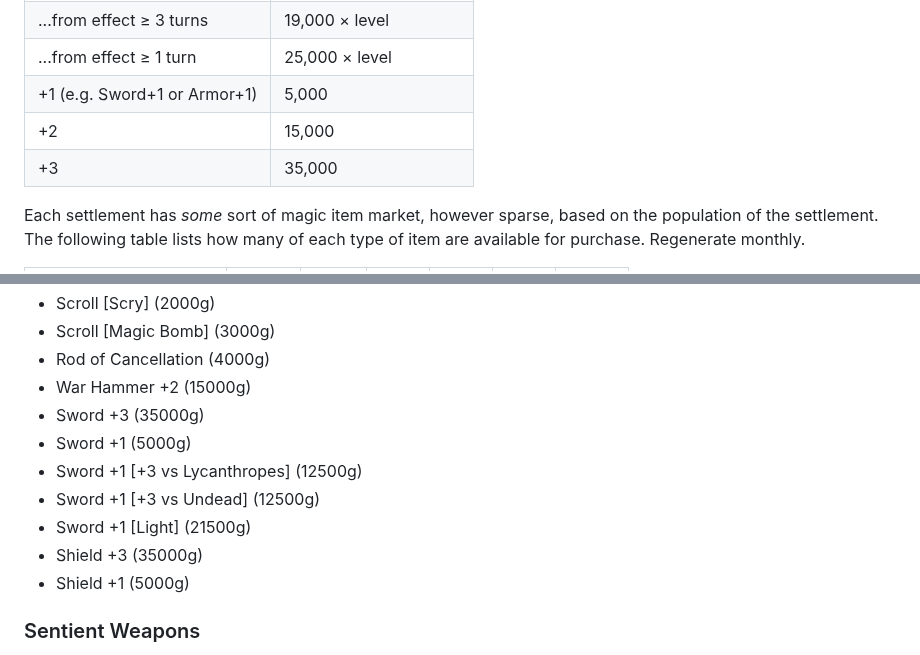
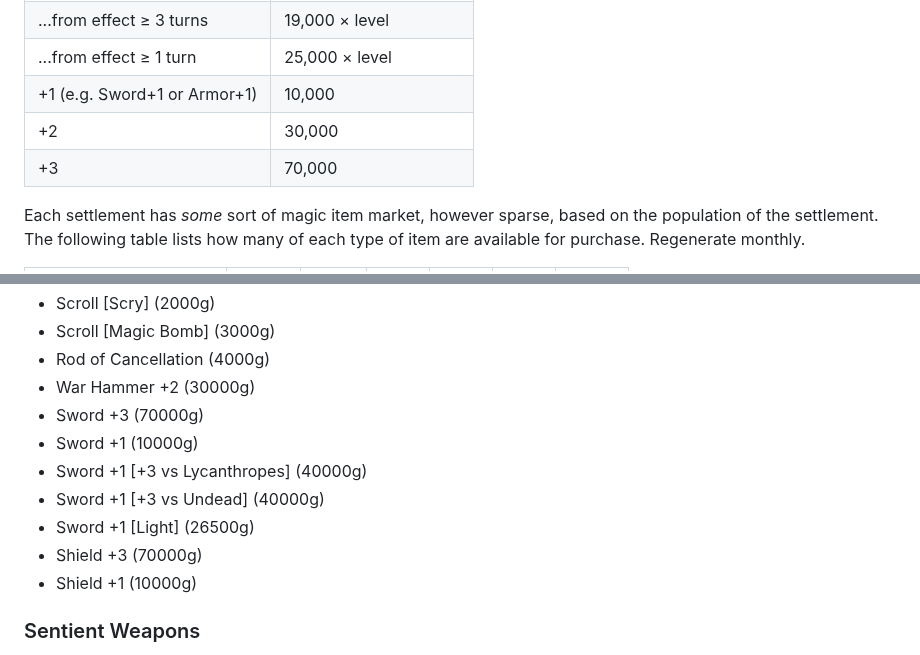
Before and after one commit to luizbgomide/sovereign, a Markdown page: equipment.md, 2 parts joined by grey strips. GitHub-like rendering.

Commit message:
adjust +1 magic item prices

```diff
--- a/equipment.md
+++ b/equipment.md
@@ -249,9 +249,9 @@ Then, consult the following chart to determine market value:
 | ...from effect ≥ 1 hour      | 12,000 × level          |
 | ...from effect ≥ 3 turns     | 19,000 × level          |
 | ...from effect ≥ 1 turn      | 25,000 × level          |
-| +1 (e.g. Sword+1 or Armor+1) | 5,000                   |
-| +2                           | 15,000                  |
-| +3                           | 35,000                  |
+| +1 (e.g. Sword+1 or Armor+1) | 10,000                  |
+| +2                           | 30,000                  |
+| +3                           | 70,000                  |
 
 
 Each settlement has *some* sort of magic item market, however sparse, based on the population of the settlement. The following table lists how many of each type of item are available for purchase. Regenerate monthly.
@@ -283,14 +283,14 @@ Each category corresponds to one of the [OSE Generators](https://oldschoolessent
 - Scroll [Scry] (2000g)
 - Scroll [Magic Bomb] (3000g)
 - Rod of Cancellation (4000g)
-- War Hammer +2 (15000g)
-- Sword +3 (35000g)
-- Sword +1 (5000g)
-- Sword +1 [+3 vs Lycanthropes] (12500g)
-- Sword +1 [+3 vs Undead] (12500g)
-- Sword +1 [Light] (21500g)
-- Shield +3 (35000g)
-- Shield +1 (5000g)
+- War Hammer +2 (30000g)
+- Sword +3 (70000g)
+- Sword +1 (10000g)
+- Sword +1 [+3 vs Lycanthropes] (40000g)
+- Sword +1 [+3 vs Undead] (40000g)
+- Sword +1 [Light] (26500g)
+- Shield +3 (70000g)
+- Shield +1 (10000g)
 
 ### Sentient Weapons
 
```
